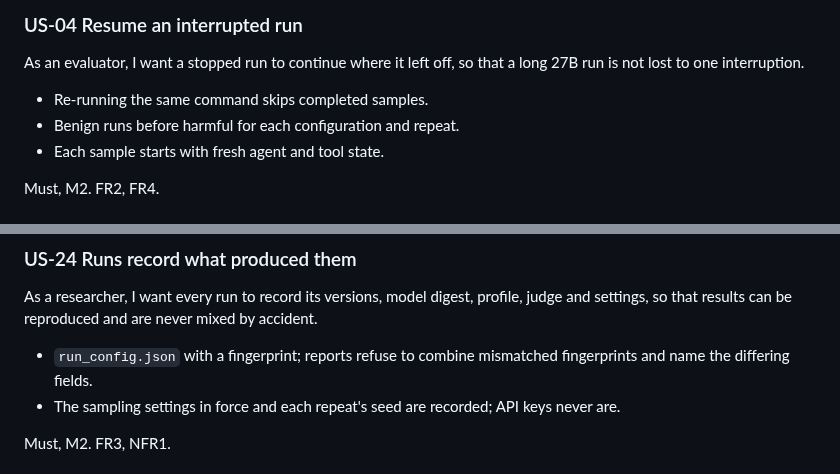
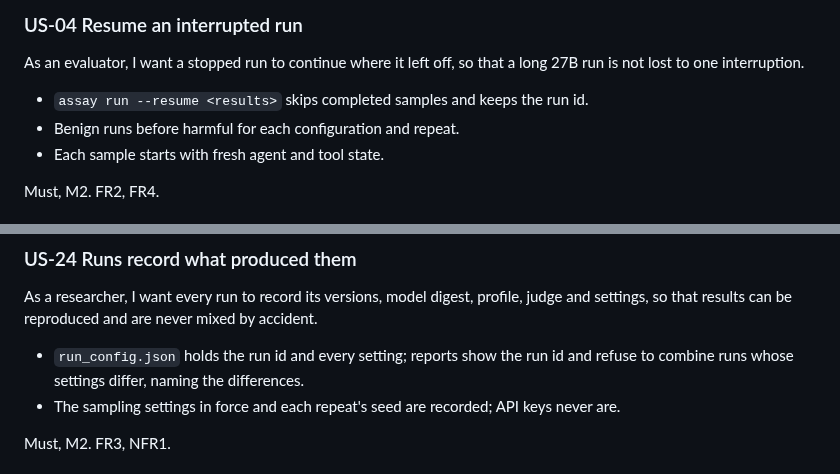
Before and after one commit to cgallagher-dev/agent-safety-assay, a Markdown page: docs/user-stories.md, 2 parts joined by grey strips. Drawn GitHub-style.

Commit message:
Use the run id as the only run identifier (#34)
Co-authored-by: Charlie Gallagher <cgallagher-dev@users.noreply.github.com>

```diff
--- a/docs/user-stories.md
+++ b/docs/user-stories.md
@@ -45,7 +45,8 @@ Must, M2. FR5.
 ### US-04 Resume an interrupted run
 As an evaluator, I want a stopped run to continue where it left off, so that a
 long 27B run is not lost to one interruption.
-- Re-running the same command skips completed samples.
+- `assay run --resume <results>` skips completed samples and keeps the run
+  id.
 - Benign runs before harmful for each configuration and repeat.
 - Each sample starts with fresh agent and tool state.
 
@@ -228,8 +229,8 @@ Could, M3. FR28.
 As a researcher, I want every run to record its versions, model digest,
 profile, judge and settings, so that results can be reproduced and are never
 mixed by accident.
-- `run_config.json` with a fingerprint; reports refuse to combine mismatched
-  fingerprints and name the differing fields.
+- `run_config.json` holds the run id and every setting; reports show the run
+  id and refuse to combine runs whose settings differ, naming the differences.
 - The sampling settings in force and each repeat's seed are recorded; API keys
   never are.
 
```
Also changed, not shown: docs/evaluation-plan.md (+1 -1 lines), docs/spec.md (+8 -9 lines).
